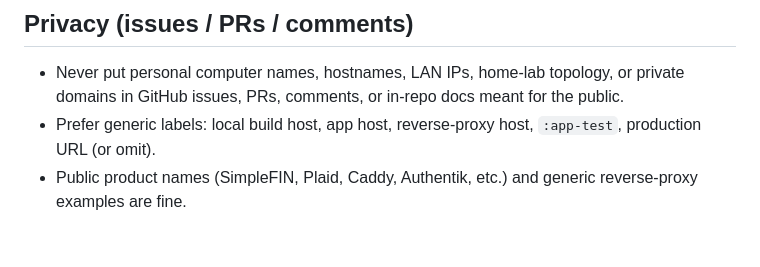
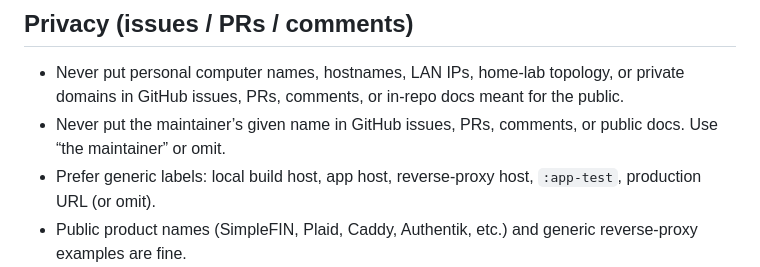
Before and after one commit to galene-finance/galene, a Markdown page: AGENTS.md, the part around the change. Drawn GitHub-style; blank space fills up the shorter version.

Commit message:
docs: AGENTS.md privacy for maintainer given name
Never put the given name in GitHub issues, PRs, comments, or
public docs. Use “the maintainer” or omit.

Refs #35

```diff
--- a/AGENTS.md
+++ b/AGENTS.md
@@ -7,6 +7,7 @@ Galene is self-hostable personal finance (SvelteKit + Bun + SQLite). Prefer smal
 ## Privacy (issues / PRs / comments)
 
 - Never put personal computer names, hostnames, LAN IPs, home-lab topology, or private domains in GitHub issues, PRs, comments, or in-repo docs meant for the public.
+- Never put the maintainer’s given name in GitHub issues, PRs, comments, or public docs. Use “the maintainer” or omit.
 - Prefer generic labels: local build host, app host, reverse-proxy host, `:app-test`, production URL (or omit).
 - Public product names (SimpleFIN, Plaid, Caddy, Authentik, etc.) and generic reverse-proxy examples are fine.
 
```
